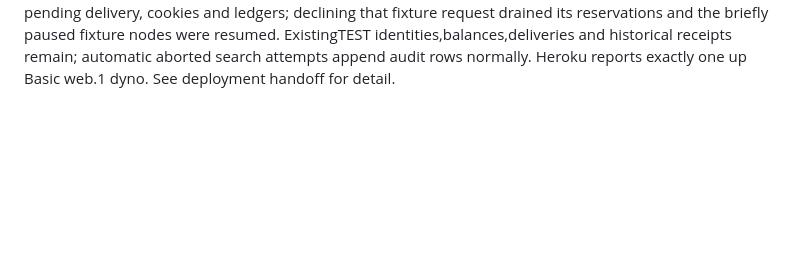
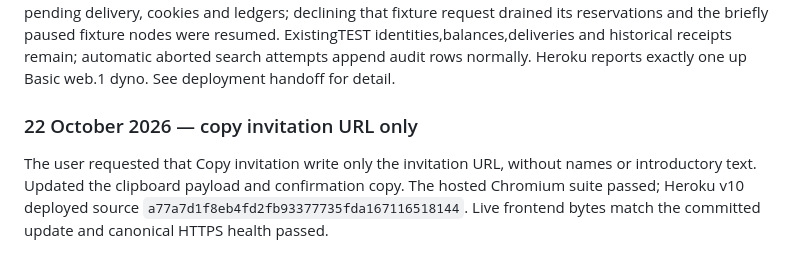
Before and after one commit to ledgerloops/strategy-pit, a Markdown page: docs/research-queue.md, the part around the change. Drawn GitHub-style; blank space fills up the shorter version.

Commit message:
Record URL-only invitation copy release

```diff
--- a/docs/research-queue.md
+++ b/docs/research-queue.md
@@ -675,3 +675,11 @@ that fixture request drained its reservations and the briefly paused fixture
 nodes were resumed. ExistingTEST identities,balances,deliveries and historical
 receipts remain; automatic aborted search attempts append audit rows normally.
 Heroku reports exactly one up Basic web.1 dyno. See deployment handoff for detail.
+
+### 22 October 2026 — copy invitation URL only
+
+The user requested that Copy invitation write only the invitation URL, without
+names or introductory text. Updated the clipboard payload and confirmation copy.
+The hosted Chromium suite passed; Heroku v10 deployed source
+`a77a7d1f8eb4fd2fb93377735fda167116518144`. Live frontend bytes match the
+committed update and canonical HTTPS health passed.
```
Also changed, not shown: docs/deployment-handoff.md (+6 -1 lines).
